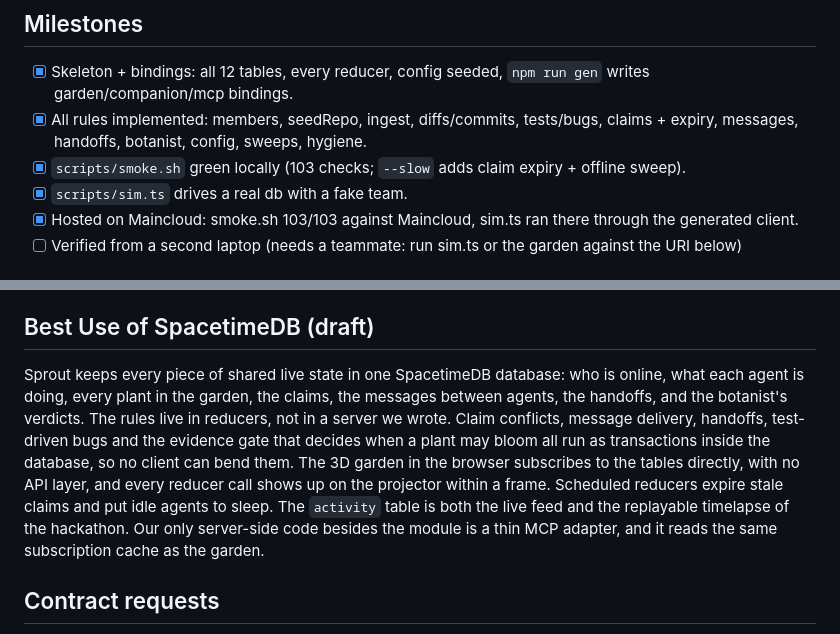
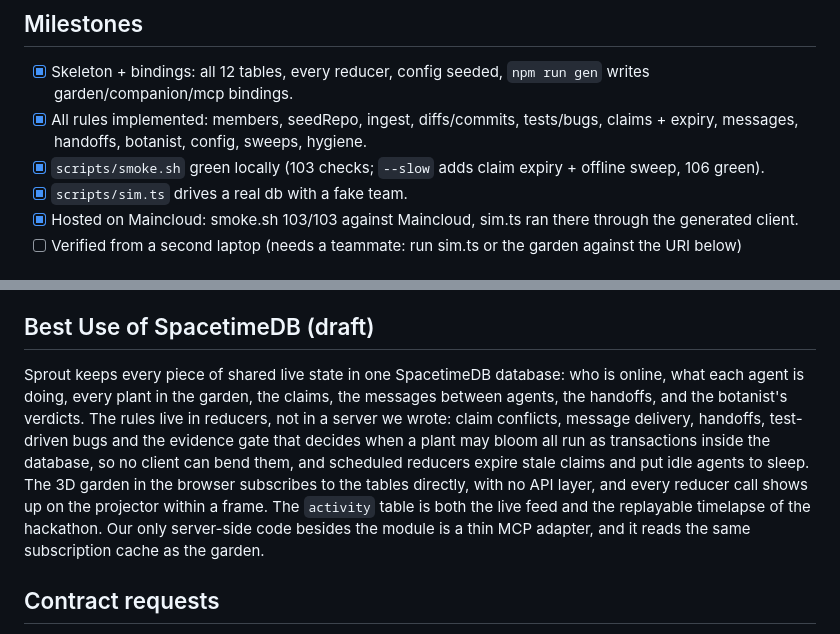
Before and after one commit to trishabthakkar/mhacks, a Markdown page: status/P1.md, 2 parts joined by grey strips. Drawn GitHub-style.

Commit message:
status: slow smoke green, prize paragraph
Co-Authored-By: Claude Opus 5.5 <noreply@anthropic.com>

```diff
--- a/status/P1.md
+++ b/status/P1.md
@@ -6,7 +6,7 @@ _Update after every milestone._
 
 - [x] Skeleton + bindings: all 12 tables, every reducer, config seeded, `npm run gen` writes garden/companion/mcp bindings.
 - [x] All rules implemented: members, seedRepo, ingest, diffs/commits, tests/bugs, claims + expiry, messages, handoffs, botanist, config, sweeps, hygiene.
-- [x] `scripts/smoke.sh` green locally (103 checks; `--slow` adds claim expiry + offline sweep).
+- [x] `scripts/smoke.sh` green locally (103 checks; `--slow` adds claim expiry + offline sweep, 106 green).
 - [x] `scripts/sim.ts` drives a real db with a fake team.
 - [x] Hosted on Maincloud: smoke.sh 103/103 against Maincloud, sim.ts ran there through the generated client.
 - [ ] Verified from a second laptop (needs a teammate: run sim.ts or the garden against the URI below)
@@ -56,7 +56,7 @@ Bindings are host-agnostic, so no regen is needed. Only P1's login can publish.
 
 ## Best Use of SpacetimeDB (draft)
 
-Sprout keeps every piece of shared live state in one SpacetimeDB database: who is online, what each agent is doing, every plant in the garden, the claims, the messages between agents, the handoffs, and the botanist's verdicts. The rules live in reducers, not in a server we wrote. Claim conflicts, message delivery, handoffs, test-driven bugs and the evidence gate that decides when a plant may bloom all run as transactions inside the database, so no client can bend them. The 3D garden in the browser subscribes to the tables directly, with no API layer, and every reducer call shows up on the projector within a frame. Scheduled reducers expire stale claims and put idle agents to sleep. The `activity` table is both the live feed and the replayable timelapse of the hackathon. Our only server-side code besides the module is a thin MCP adapter, and it reads the same subscription cache as the garden.
+Sprout keeps every piece of shared live state in one SpacetimeDB database: who is online, what each agent is doing, every plant in the garden, the claims, the messages between agents, the handoffs, and the botanist's verdicts. The rules live in reducers, not in a server we wrote: claim conflicts, message delivery, handoffs, test-driven bugs and the evidence gate that decides when a plant may bloom all run as transactions inside the database, so no client can bend them, and scheduled reducers expire stale claims and put idle agents to sleep. The 3D garden in the browser subscribes to the tables directly, with no API layer, and every reducer call shows up on the projector within a frame. The `activity` table is both the live feed and the replayable timelapse of the hackathon. Our only server-side code besides the module is a thin MCP adapter, and it reads the same subscription cache as the garden.
 
 ## Contract requests
 
```
